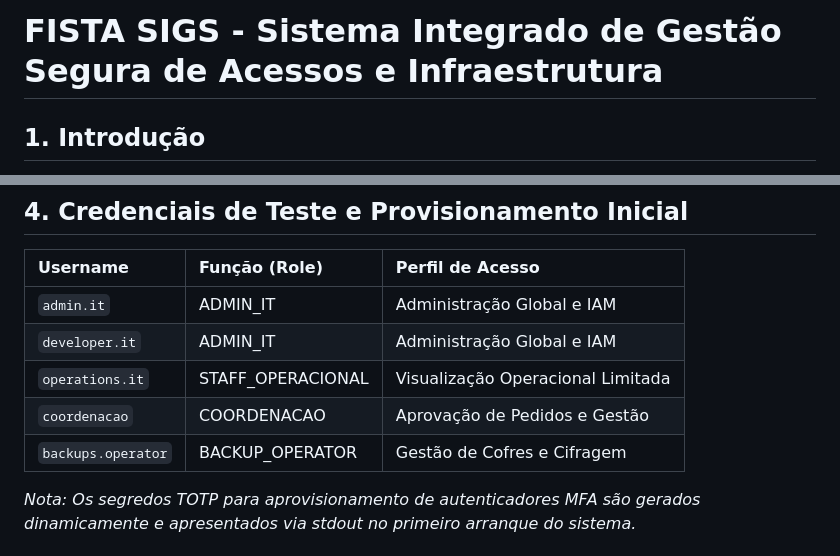
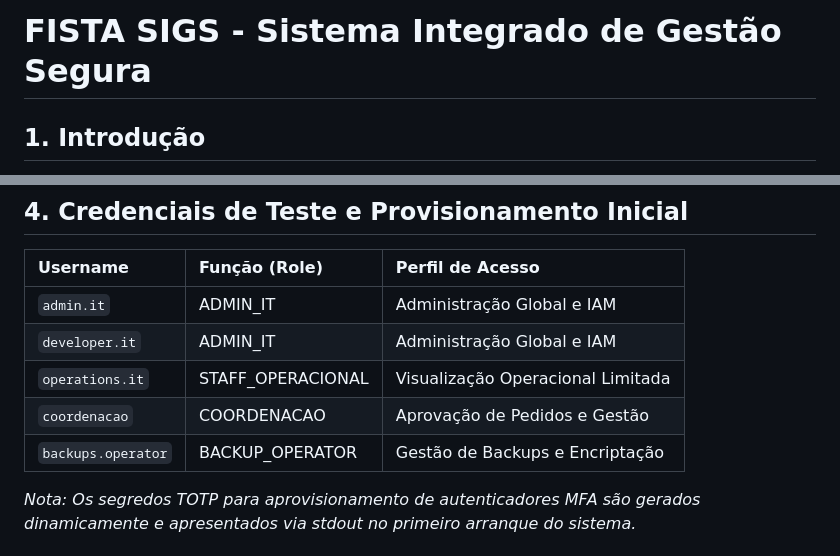
Before and after one commit to IGE-123016/FISTA-SIGS, a Markdown page: README.md, 2 parts joined by grey strips. GitHub-like rendering.

Commit message:
Revise project title and backup operator description
Updated the project title and modified the description of the backups operator role.

```diff
--- a/README.md
+++ b/README.md
@@ -1,4 +1,4 @@
-# FISTA SIGS - Sistema Integrado de Gestão Segura de Acessos e Infraestrutura
+# FISTA SIGS - Sistema Integrado de Gestão Segura
 
 ## 1. Introdução
 O **FISTA SIGS** (Sistema Integrado de Gestão Segura) é uma solução de gestão de infraestrutura crítica desenhada para a mitigação de riscos operacionais e garantia da integridade de dados na organização FISTA. O protótipo implementa controlos de segurança multicamada, fundamentados no modelo de **Privilégio Mínimo** e em arquiteturas **Zero Trust**.
@@ -48,7 +48,7 @@ python app.py
 | `developer.it` | ADMIN_IT | Administração Global e IAM |
 | `operations.it` | STAFF_OPERACIONAL | Visualização Operacional Limitada |
 | `coordenacao` | COORDENACAO | Aprovação de Pedidos e Gestão |
-| `backups.operator`| BACKUP_OPERATOR | Gestão de Cofres e Cifragem |
+| `backups.operator`| BACKUP_OPERATOR | Gestão de Backups e Encriptação |
 
 *Nota: Os segredos TOTP para aprovisionamento de autenticadores MFA são gerados dinamicamente e apresentados via stdout no primeiro arranque do sistema.*
 
```
